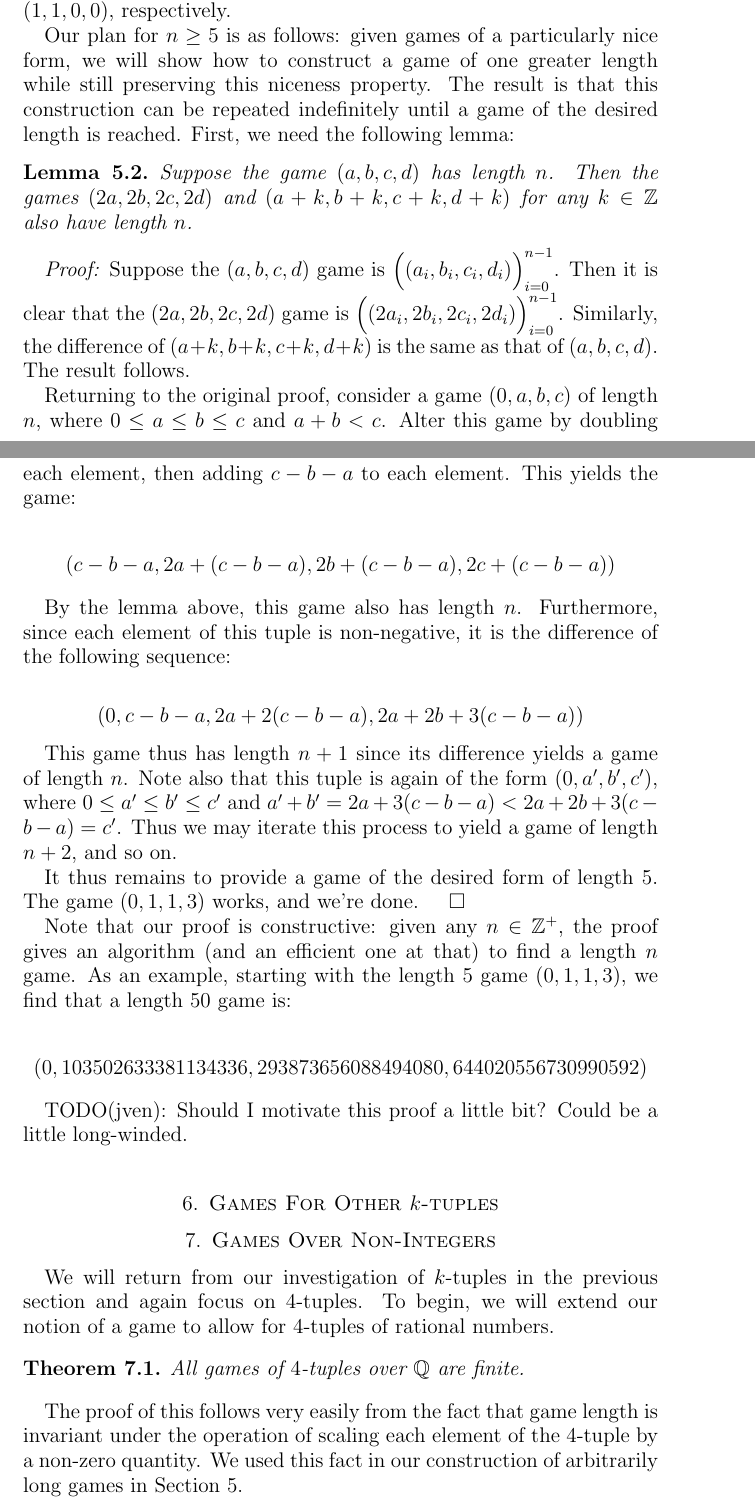
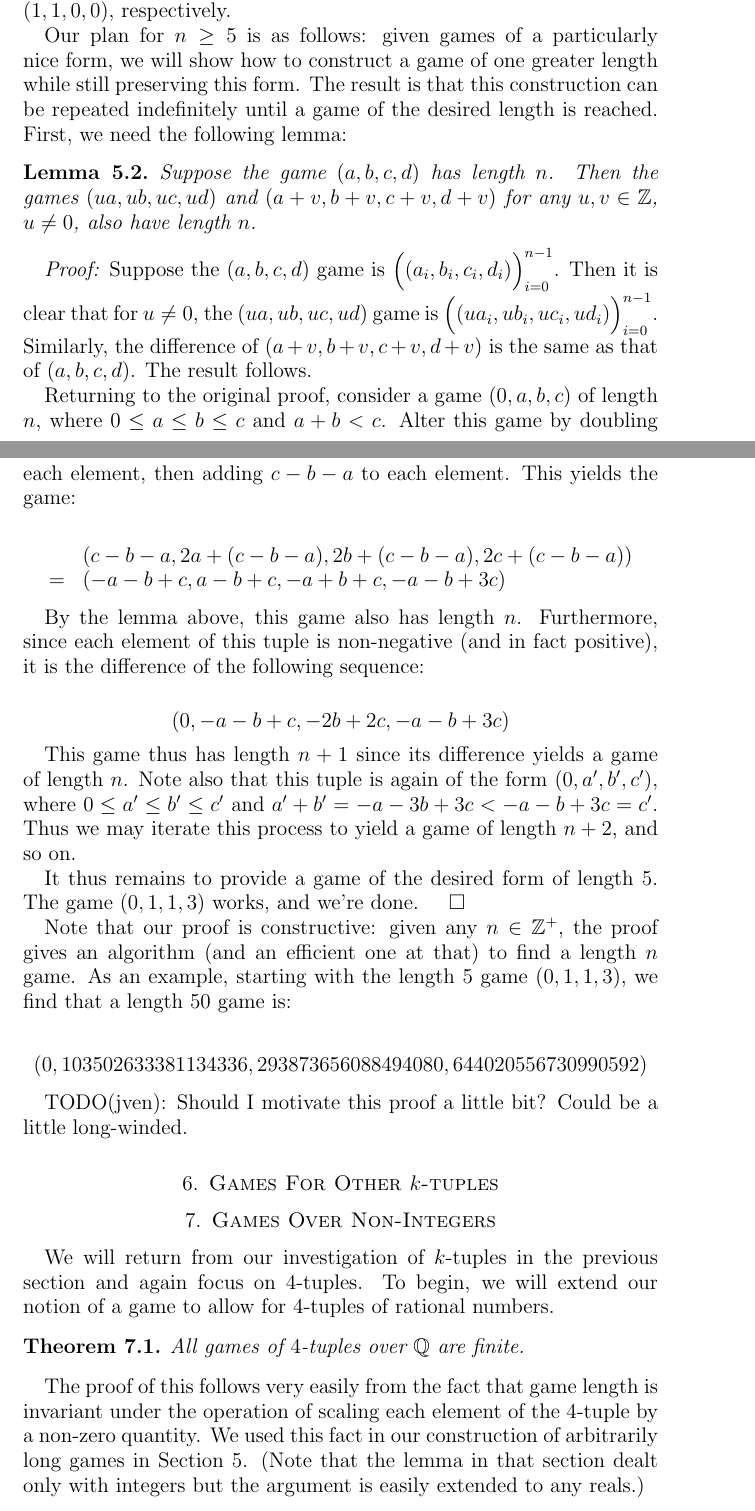
Before and after one commit to mikemeko/18.821-projects, a LaTeX paper (number_squares/number_squares_paper.tex): two parts of pages 2 and 3 of 4, joined at a grey line, cut so that both start at the same text. Compiled offline with pdfLaTeX.

Commit message:
Minor modifications to proof of existence of arbitrarily long games before emailing draft to Mahir

```diff
--- a/number_squares/number_squares_paper.tex
+++ b/number_squares/number_squares_paper.tex
@@ -91,23 +91,26 @@ For all $n\in \zp$, there exists a game of length $n$.
 
 For $n < 5$, it is very easy to construct such a game. Indeed, for $n=1,2,3,4$ we have the games $(0, 0, 0, 0)$, $(1, 1, 1, 1)$, $(1, 0, 1, 0)$, and $(1, 1, 0, 0)$, respectively.
 
-Our plan for $n \geq 5$ is as follows: given games of a particularly nice form, we will show how to construct a game of one greater length while still preserving this niceness property. The result is that this construction can be repeated indefinitely until a game of the desired length is reached. First, we need the following lemma:
+Our plan for $n \geq 5$ is as follows: given games of a particularly nice form, we will show how to construct a game of one greater length while still preserving this form. The result is that this construction can be repeated indefinitely until a game of the desired length is reached. First, we need the following lemma:
 
 \begin{lemma}
-Suppose the game $(a, b, c, d)$ has length $n$. Then the games $(2a, 2b, 2c, 2d)$ and $(a + k, b + k, c + k, d + k)$ for any $k\in \mathbb{Z}$ also have length $n$.
+Suppose the game $(a, b, c, d)$ has length $n$. Then the games $(ua, ub, uc, ud)$ and $(a + v, b + v, c + v, d + v)$ for any $u, v\in \mathbb{Z}$, $u\neq 0$, also have length $n$.
 \end{lemma}
 
-\textit{Proof:} Suppose the $(a, b, c, d)$ game is $\Big((a_i, b_i, c_i, d_i)\Big)_{i=0}^{n - 1}$. Then it is clear that the $(2a, 2b, 2c, 2d)$ game is $\Big((2a_i, 2b_i, 2c_i, 2d_i)\Big)_{i=0}^{n - 1}$. Similarly, the difference of $(a + k, b + k, c + k, d + k)$ is the same as that of $(a, b, c, d)$. The result follows.
+\textit{Proof:} Suppose the $(a, b, c, d)$ game is $\Big((a_i, b_i, c_i, d_i)\Big)_{i=0}^{n - 1}$. Then it is clear that for $u\neq 0$, the $(ua, ub, uc, ud)$ game is $\Big((ua_i, ub_i, uc_i, ud_i)\Big)_{i=0}^{n - 1}$. Similarly, the difference of $(a + v, b + v, c + v, d + v)$ is the same as that of $(a, b, c, d)$. The result follows.
 
 Returning to the original proof, consider a game $(0, a, b, c)$ of length $n$, where $0\leq a\leq b\leq c$ and $a + b < c$. Alter this game by doubling each element, then adding $c - b - a$ to each element. This yields the game:
 
-$$(c - b - a, 2a + (c - b - a), 2b + (c - b - a), 2c + (c - b - a))$$
+$$\begin{array}{cl}
+& (c - b - a, 2a + (c - b - a), 2b + (c - b - a), 2c + (c - b - a)) \\
+= & (-a - b + c, a - b + c, -a + b + c, -a - b + 3c)
+\end{array}$$
 
-By the lemma above, this game also has length $n$. Furthermore, since each element of this tuple is non-negative, it is the difference of the following sequence:
+By the lemma above, this game also has length $n$. Furthermore, since each element of this tuple is non-negative (and in fact positive), it is the difference of the following sequence:
 
-$$(0, c - b - a, 2a + 2(c - b - a), 2a + 2b + 3(c - b - a))$$
+$$(0, -a - b + c, -2b + 2c, -a - b + 3c)$$
 
-This game thus has length $n + 1$ since its difference yields a game of length $n$. Note also that this tuple is again of the form $(0, a', b', c')$, where $0\leq a'\leq b'\leq c'$ and $a' + b' = 2a + 3(c - b - a) < 2a + 2b + 3(c - b - a) = c'$. Thus we may iterate this process to yield a game of length $n + 2$, and so on.
+This game thus has length $n + 1$ since its difference yields a game of length $n$. Note also that this tuple is again of the form $(0, a', b', c')$, where $0\leq a'\leq b'\leq c'$ and $a' + b' = -a - 3b + 3c < -a - b + 3c = c'$. Thus we may iterate this process to yield a game of length $n + 2$, and so on.
 
 It thus remains to provide a game of the desired form of length $5$. The game $(0, 1, 1, 3)$ works, and we're done. $\qed$
 
@@ -129,7 +132,7 @@ We will return from our investigation of $k$-tuples in the previous section and
 All games of $4$-tuples over $\mathbb{Q}$ are finite.
 \end{theorem}
 
-The proof of this follows very easily from the fact that game length is invariant under the operation of scaling each element of the $4$-tuple by a non-zero quantity. We used this fact in our construction of arbitrarily long games in Section $\ref{sec:longgames}$.
+The proof of this follows very easily from the fact that game length is invariant under the operation of scaling each element of the $4$-tuple by a non-zero quantity. We used this fact in our construction of arbitrarily long games in Section $\ref{sec:longgames}$. (Note that the lemma in that section dealt only with integers but the argument is easily extended to any reals.)
 
 Indeed, given a game $\left(\dfrac{a}{p}, \dfrac{b}{q}, \dfrac{c}{r}, \dfrac{d}{s}\right)$ over rationals, it is clear that the game will progress the same as the game $(a, b, c, d)$ over the integers, with each tuple in the sequence scaled by $\dfrac{1}{pqrs}$. The result follows.
 
```
